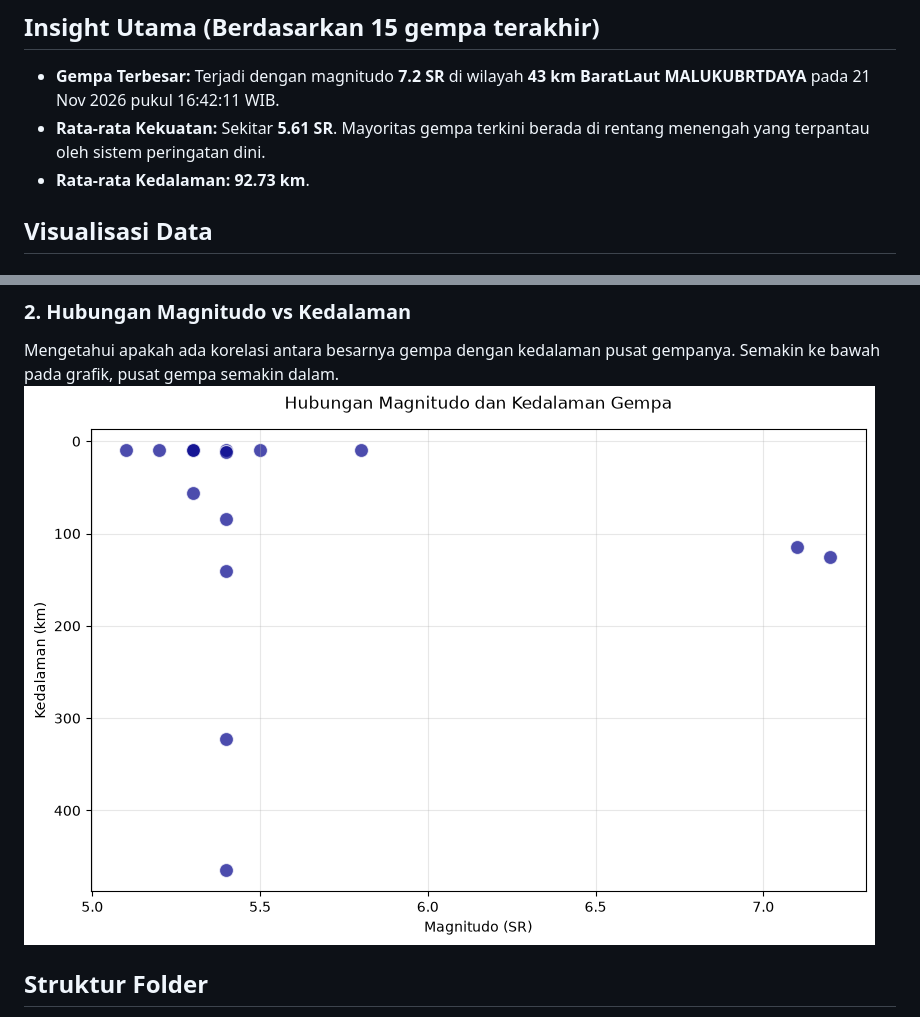
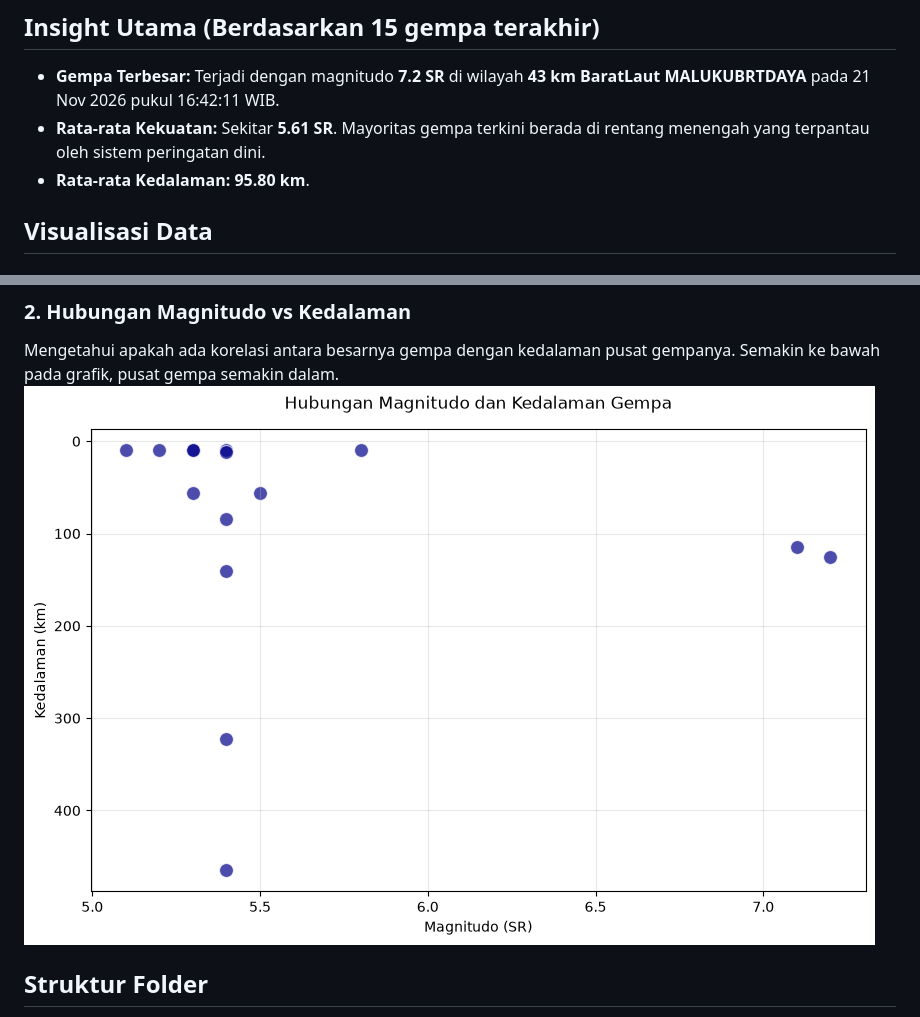
Before and after one commit to 4RGY/analisis-gempa-indonesia, a Markdown page: README.md, 2 parts joined by grey strips. GitHub-like rendering; pictures changed too: output/magnitudo_vs_kedalaman.png.

Commit message:
auto: update data gempa BMKG terkini

```diff
--- a/README.md
+++ b/README.md
@@ -5,7 +5,7 @@ Proyek portofolio data analytics sederhana menggunakan Open Data BMKG (Badan Met
 ## Insight Utama (Berdasarkan 15 gempa terakhir)
 - **Gempa Terbesar:** Terjadi dengan magnitudo **7.2 SR** di wilayah **43 km BaratLaut MALUKUBRTDAYA** pada 21 Nov 2026 pukul 16:42:11 WIB.
 - **Rata-rata Kekuatan:** Sekitar **5.61 SR**. Mayoritas gempa terkini berada di rentang menengah yang terpantau oleh sistem peringatan dini.
-- **Rata-rata Kedalaman:** **92.73 km**.
+- **Rata-rata Kedalaman:** **95.80 km**.
 
 ## Visualisasi Data
 
```
Also changed, not shown: 1 other file.
